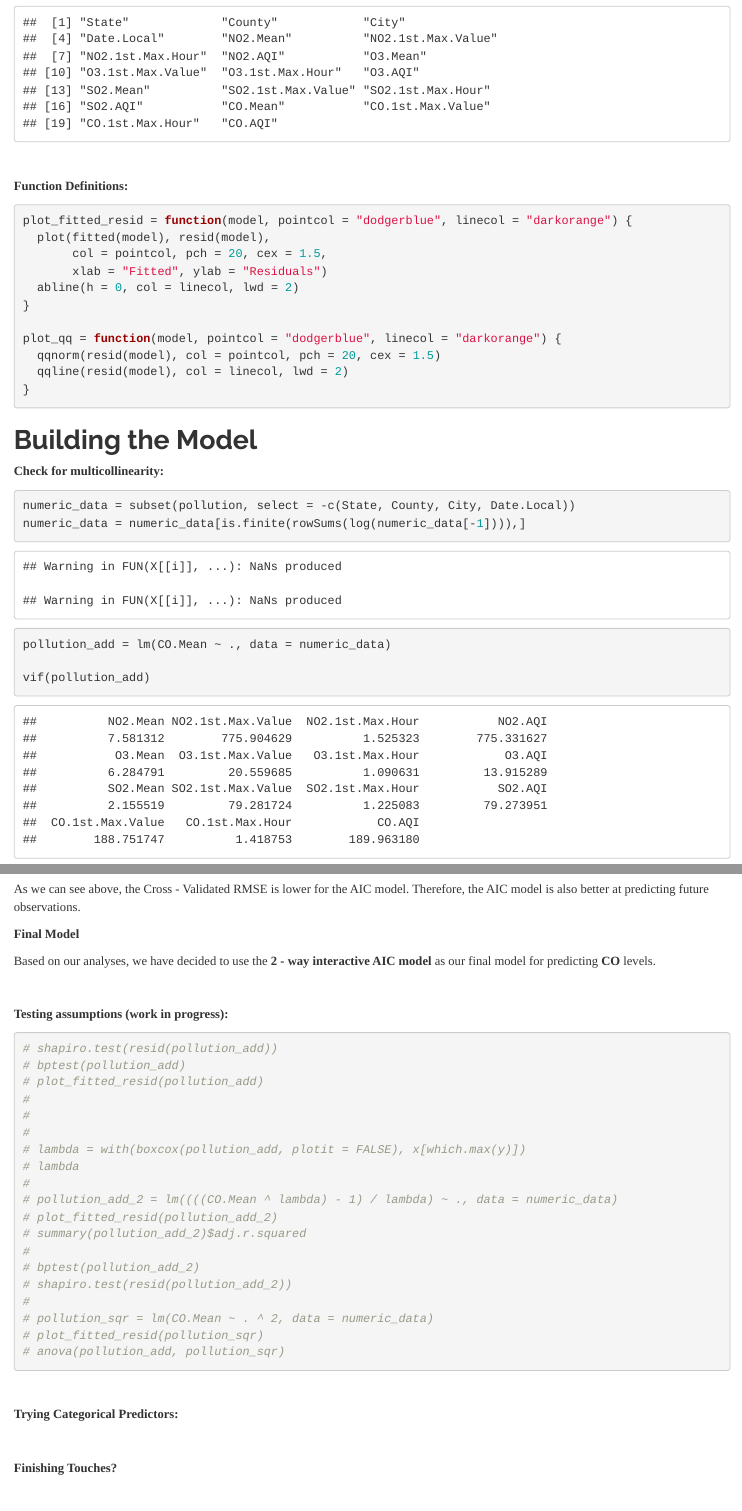
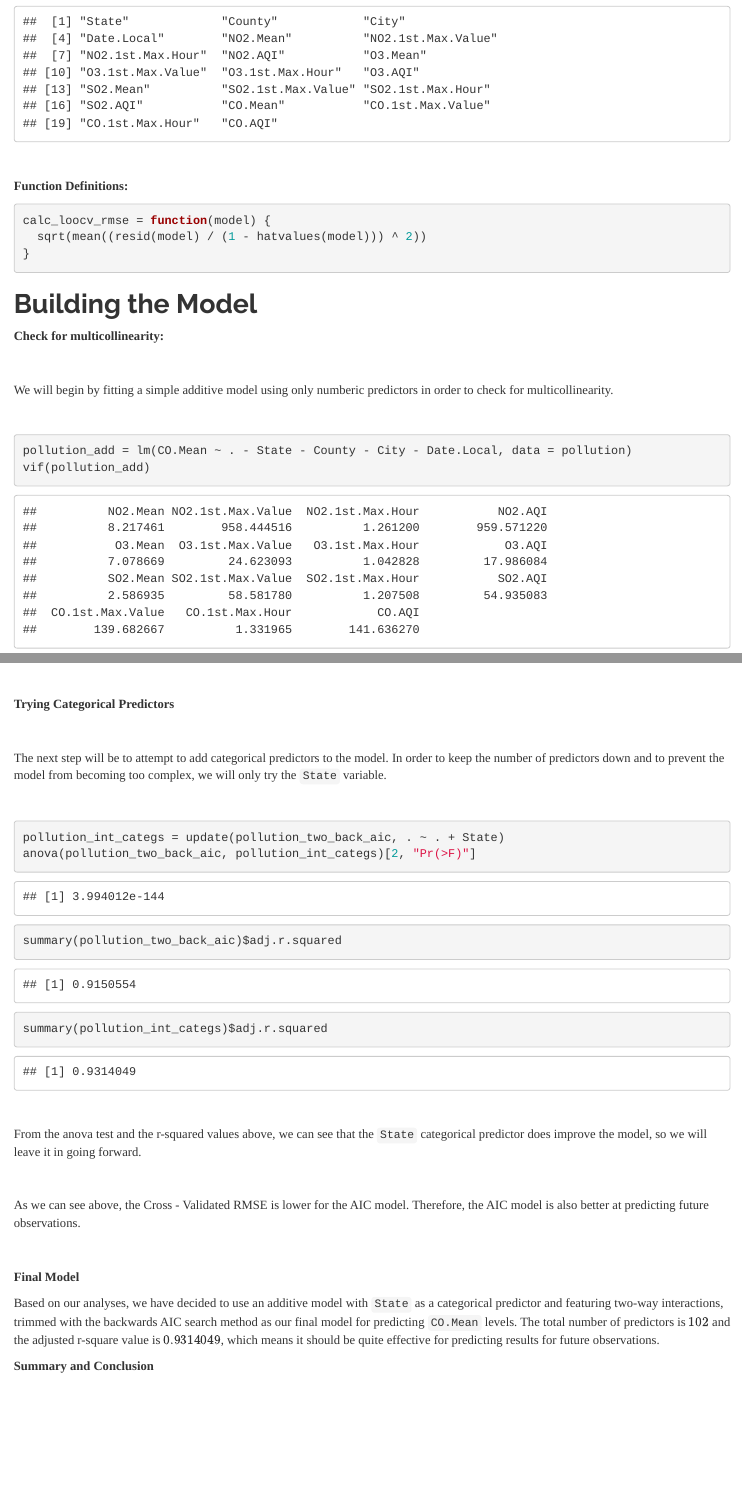
Before and after one commit to slee7246/STAT-420-Data-Project, an R Markdown document (project_fanclub1.Rmd): the page in a window 1100 px wide, from 920 px down before the commit and from 830 px down after it, so that both start at the same text, and a second part further down, joined at a grey line. The pictures show the output file project_fanclub1.html that the author committed with the source, opened offline.

Commit message:
Add categorical predictor + polish code

````diff
--- a/project_fanclub1.Rmd
+++ b/project_fanclub1.Rmd
@@ -41,16 +37,8 @@ names(pollution)
 
 **Function Definitions:**
 ```{r}
-plot_fitted_resid = function(model, pointcol = "dodgerblue", linecol = "darkorange") {
-  plot(fitted(model), resid(model),
-       col = pointcol, pch = 20, cex = 1.5,
-       xlab = "Fitted", ylab = "Residuals")
-  abline(h = 0, col = linecol, lwd = 2)
-}
-
-plot_qq = function(model, pointcol = "dodgerblue", linecol = "darkorange") {
-  qqnorm(resid(model), col = pointcol, pch = 20, cex = 1.5)
-  qqline(resid(model), col = linecol, lwd = 2)
+calc_loocv_rmse = function(model) {
+  sqrt(mean((resid(model) / (1 - hatvalues(model))) ^ 2))
 }
 ```
 
@@ -59,9 +47,12 @@ plot_qq = function(model, pointcol = "dodgerblue", linecol = "darkorange") {
 
 **Check for multicollinearity:**
 
+<br>
+
+We will begin by fitting a simple additive model using only numberic predictors in order to check for multicollinearity.
+
+<br>
+
 ```{r}
-numeric_data = subset(pollution, select = -c(State, County, City, Date.Local))
-numeric_data = numeric_data[is.finite(rowSums(log(numeric_data[-1]))),]
-pollution_add = lm(CO.Mean ~ ., data = numeric_data)
-
+pollution_add = lm(CO.Mean ~ . - State - County - City - Date.Local, data = pollution)
 vif(pollution_add)
@@ -173,30 +139,4 @@ calc_loocv_rmse(pollution_two_back_bic)
-As we can see above, the Cross - Validated RMSE is lower for the AIC model. Therefore, the AIC model is also better at predicting future observations.
-
-**Final Model**
-
-Based on our analyses, we have decided to use the **2 - way interactive AIC model** as our final model for predicting **CO** levels.
 
 <br>
 
-**Testing assumptions (work in progress):**
-
 ```{r}
-# shapiro.test(resid(pollution_add))
-# bptest(pollution_add)
-# plot_fitted_resid(pollution_add)
-#
-#
-#
-# lambda = with(boxcox(pollution_add, plotit = FALSE), x[which.max(y)])
-# lambda
-#
-# pollution_add_2 = lm((((CO.Mean ^ lambda) - 1) / lambda) ~ ., data = numeric_data)
-# plot_fitted_resid(pollution_add_2)
-# summary(pollution_add_2)$adj.r.squared
-#
-# bptest(pollution_add_2)
-# shapiro.test(resid(pollution_add_2))
-#
-# pollution_sqr = lm(CO.Mean ~ . ^ 2, data = numeric_data)
-# plot_fitted_resid(pollution_sqr)
-# anova(pollution_add, pollution_sqr)
@@ -204,13 +147,9 @@ Based on our analyses, we have decided to use the **2 - way interactive AIC mode
 
 <br>
 
-**Trying Categorical Predictors:**
+From the above F - Test, we find that the p-value is very small. This means that for a reasonable confidence level of $\alpha = 0.05$, we reject the null hypothesis that that the predictors in the bigger AIC model are not significant. Furthermore, the Adjusted $R^2$ value for the AIC model is greater than the BIC model. Therefore, we lean towards the AIC model.
 
-```{r}
-
-```
-
+Our final step is to identify whether our AIC model is not over - fitting the data by comparing the **Cross - Validated RMSE** to the BIC model.
 
 <br>
 
-**Finishing Touches?**
@@ -219,4 +163,37 @@ Based on our analyses, we have decided to use the **2 - way interactive AIC mode
+**Trying Categorical Predictors**
+
+<br>
+
+The next step will be to attempt to add categorical predictors to the model. In order to keep the number of predictors down and to prevent the model from becoming too complex, we will only try the `State` variable.
+
+<br>
+
+```{r}
+pollution_int_categs = update(pollution_two_back_aic, . ~ . + State)
+anova(pollution_two_back_aic, pollution_int_categs)[2, "Pr(>F)"]
+summary(pollution_two_back_aic)$adj.r.squared
+summary(pollution_int_categs)$adj.r.squared
+```
+
+<br>
+
+From the anova test and the r-squared values above, we can see that the `State` categorical predictor does improve the model, so we will leave it in going forward.
+
+<br>
+
+
+As we can see above, the Cross - Validated RMSE is lower for the AIC model. Therefore, the AIC model is also better at predicting future observations.
+
+<br>
+
+**Final Model**
+
+Based on our analyses, we have decided to use an additive model with `State` as a categorical predictor and featuring two-way interactions, trimmed with the backwards AIC search method as our final model for predicting `CO.Mean` levels. The total number of predictors is $`r length(names(coef(pollution_int_categs)))`$ and the adjusted r-square value is $`r summary(pollution_int_categs)$adj.r.squared`$, which means it should be quite effective for predicting results for future observations.
 
 **Summary and Conclusion**
 
 <br>
+
+
+
+<br>
````
Also changed, not shown: project_fanclub1.html, project_fanclub1.Rmd (83 more changed lines).
